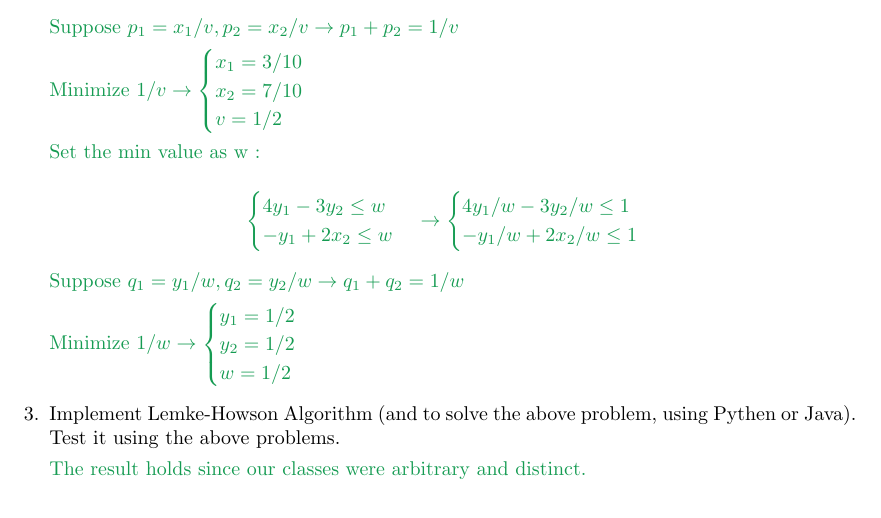
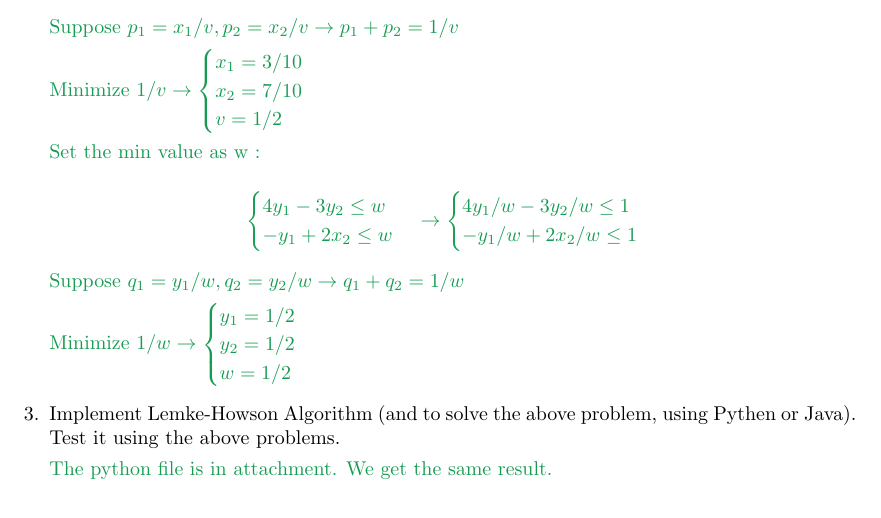
Before and after one commit to suiguoxin/Assignement_2017, a LaTeX document (GameTheory/Assignement2.tex): part of page 2 of 3, cut so that both start at the same text. Compiled offline with pdfLaTeX.

Commit message:
Game Theory Assignment 2

```diff
--- a/GameTheory/Assignement2.tex
+++ b/GameTheory/Assignement2.tex
@@ -221,7 +221,9 @@ So we have $x_1^*= 1, x_2^*= 0, y_1^*= 1, y_2^*= 0$
     \item
     Implement Lemke-Howson Algorithm (and to solve the above problem, using Pythen or Java). Test it using the above problems.
 
-    \textcolor{ForestGreen}{The result holds since our classes were arbitrary and distinct.}
+    \begin{answer}
+      The python file is in attachment. We get the same result.
+    \end{answer}
 
 \end{enumerate}
 
```
Also changed, not shown: GameTheory/Assignement2.pdf.
